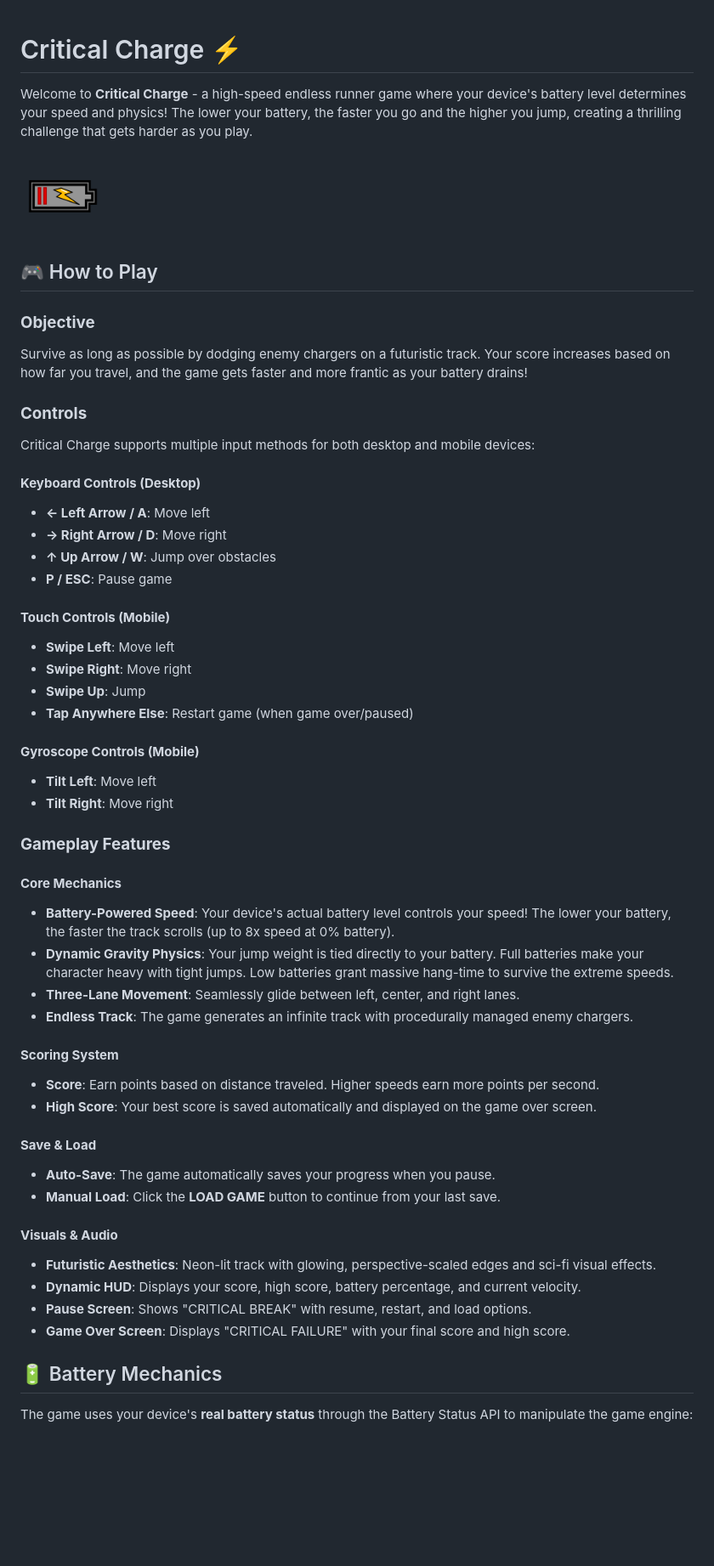
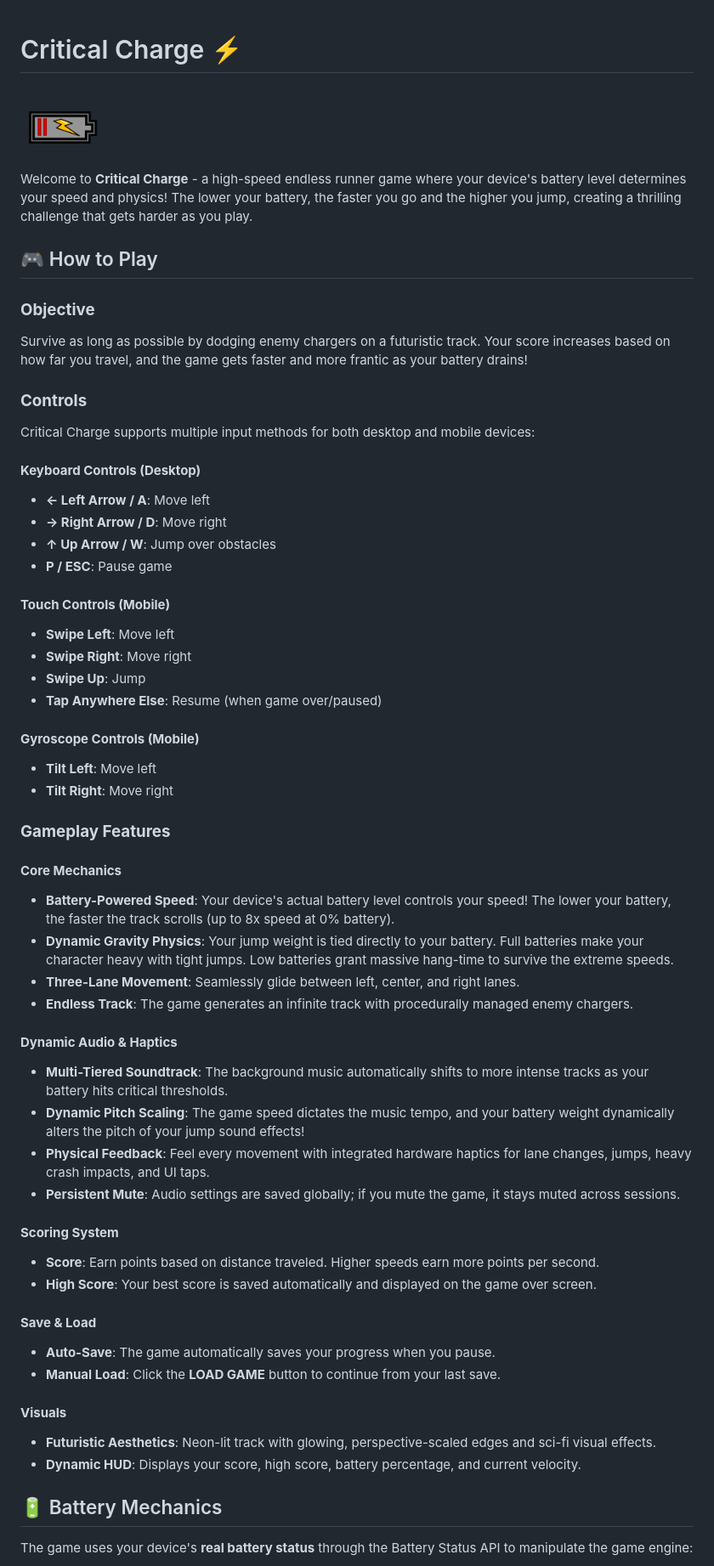
Before and after one commit to psychoStark/critical-charge, a Markdown page: README.md, the part around one of its changes. Shown at 85% size. Drawn GitHub-style; blank space fills up the shorter version.

```diff
--- a/README.md
+++ b/README.md
@@ -1,54 +1,68 @@
 # Critical Charge ⚡
 
+<img src="public/favicon.png" alt="Critical Charge Game" width="100">
+
 Welcome to **Critical Charge** - a high-speed endless runner game where your device's battery level determines your speed and physics! The lower your battery, the faster you go and the higher you jump, creating a thrilling challenge that gets harder as you play.
-
-<img src="public/favicon.png" alt="Critical Charge Game" width="100">
 
 ## 🎮 How to Play
 
 ### **Objective**
+
 Survive as long as possible by dodging enemy chargers on a futuristic track. Your score increases based on how far you travel, and the game gets faster and more frantic as your battery drains!
 
 ### **Controls**
+
 Critical Charge supports multiple input methods for both desktop and mobile devices:
 
 #### **Keyboard Controls (Desktop)**
-- **← Left Arrow / A**: Move left
-- **→ Right Arrow / D**: Move right
-- **↑ Up Arrow / W**: Jump over obstacles
-- **P / ESC**: Pause game
+
+* **← Left Arrow / A**: Move left
+* **→ Right Arrow / D**: Move right
+* **↑ Up Arrow / W**: Jump over obstacles
+* **P / ESC**: Pause game
 
 #### **Touch Controls (Mobile)**
-- **Swipe Left**: Move left
-- **Swipe Right**: Move right
-- **Swipe Up**: Jump
-- **Tap Anywhere Else**: Restart game (when game over/paused)
+
+* **Swipe Left**: Move left
+* **Swipe Right**: Move right
+* **Swipe Up**: Jump
+* **Tap Anywhere Else**: Resume (when game over/paused)
 
 #### **Gyroscope Controls (Mobile)**
-- **Tilt Left**: Move left
-- **Tilt Right**: Move right
+
+* **Tilt Left**: Move left
+* **Tilt Right**: Move right
 
 ### **Gameplay Features**
 
 #### **Core Mechanics**
-- **Battery-Powered Speed**: Your device's actual battery level controls your speed! The lower your battery, the faster the track scrolls (up to 8x speed at 0% battery).
-- **Dynamic Gravity Physics**: Your jump weight is tied directly to your battery. Full batteries make your character heavy with tight jumps. Low batteries grant massive hang-time to survive the extreme speeds.
-- **Three-Lane Movement**: Seamlessly glide between left, center, and right lanes.
-- **Endless Track**: The game generates an infinite track with procedurally managed enemy chargers.
+
+* **Battery-Powered Speed**: Your device's actual battery level controls your speed! The lower your battery, the faster the track scrolls (up to 8x speed at 0% battery).
+* **Dynamic Gravity Physics**: Your jump weight is tied directly to your battery. Full batteries make your character heavy with tight jumps. Low batteries grant massive hang-time to survive the extreme speeds.
+* **Three-Lane Movement**: Seamlessly glide between left, center, and right lanes.
+* **Endless Track**: The game generates an infinite track with procedurally managed enemy chargers.
+
+#### **Dynamic Audio & Haptics**
+
+* **Multi-Tiered Soundtrack**: The background music automatically shifts to more intense tracks as your battery hits critical thresholds.
+* **Dynamic Pitch Scaling**: The game speed dictates the music tempo, and your battery weight dynamically alters the pitch of your jump sound effects!
+* **Physical Feedback**: Feel every movement with integrated hardware haptics for lane changes, jumps, heavy crash impacts, and UI taps.
+* **Persistent Mute**: Audio settings are saved globally; if you mute the game, it stays muted across sessions.
 
 #### **Scoring System**
-- **Score**: Earn points based on distance traveled. Higher speeds earn more points per second.
-- **High Score**: Your best score is saved automatically and displayed on the game over screen.
+
+* **Score**: Earn points based on distance traveled. Higher speeds earn more points per second.
+* **High Score**: Your best score is saved automatically and displayed on the game over screen.
 
 #### **Save & Load**
-- **Auto-Save**: The game automatically saves your progress when you pause.
-- **Manual Load**: Click the **LOAD GAME** button to continue from your last save.
 
-#### **Visuals & Audio**
-- **Futuristic Aesthetics**: Neon-lit track with glowing, perspective-scaled edges and sci-fi visual effects.
-- **Dynamic HUD**: Displays your score, high score, battery percentage, and current velocity.
-- **Pause Screen**: Shows "CRITICAL BREAK" with resume, restart, and load options.
-- **Game Over Screen**: Displays "CRITICAL FAILURE" with your final score and high score.
+* **Auto-Save**: The game automatically saves your progress when you pause.
+* **Manual Load**: Click the **LOAD GAME** button to continue from your last save.
+
+#### **Visuals**
+
+* **Futuristic Aesthetics**: Neon-lit track with glowing, perspective-scaled edges and sci-fi visual effects.
+* **Dynamic HUD**: Displays your score, high score, battery percentage, and current velocity.
 
 ## 🔋 Battery Mechanics
 
```
Also changed, not shown: other parts of README.md (+56 -26 lines).
